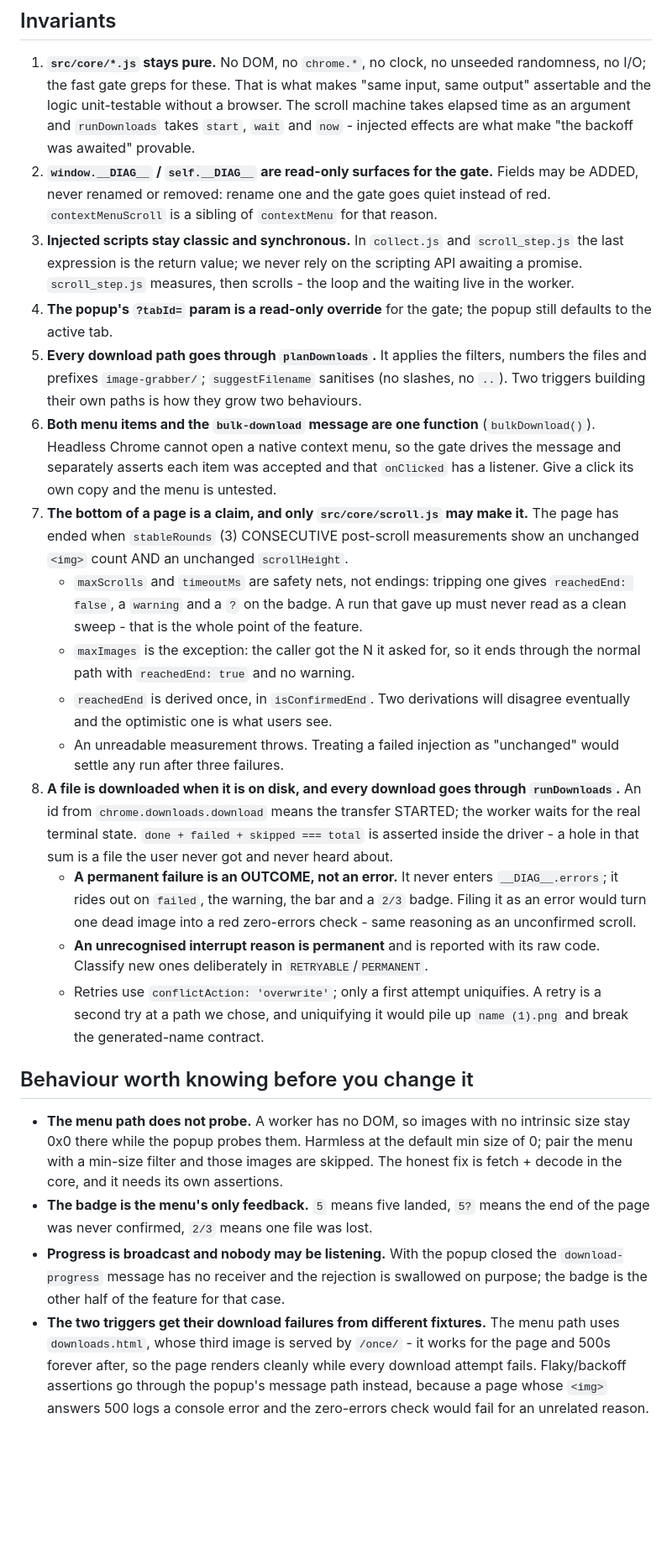
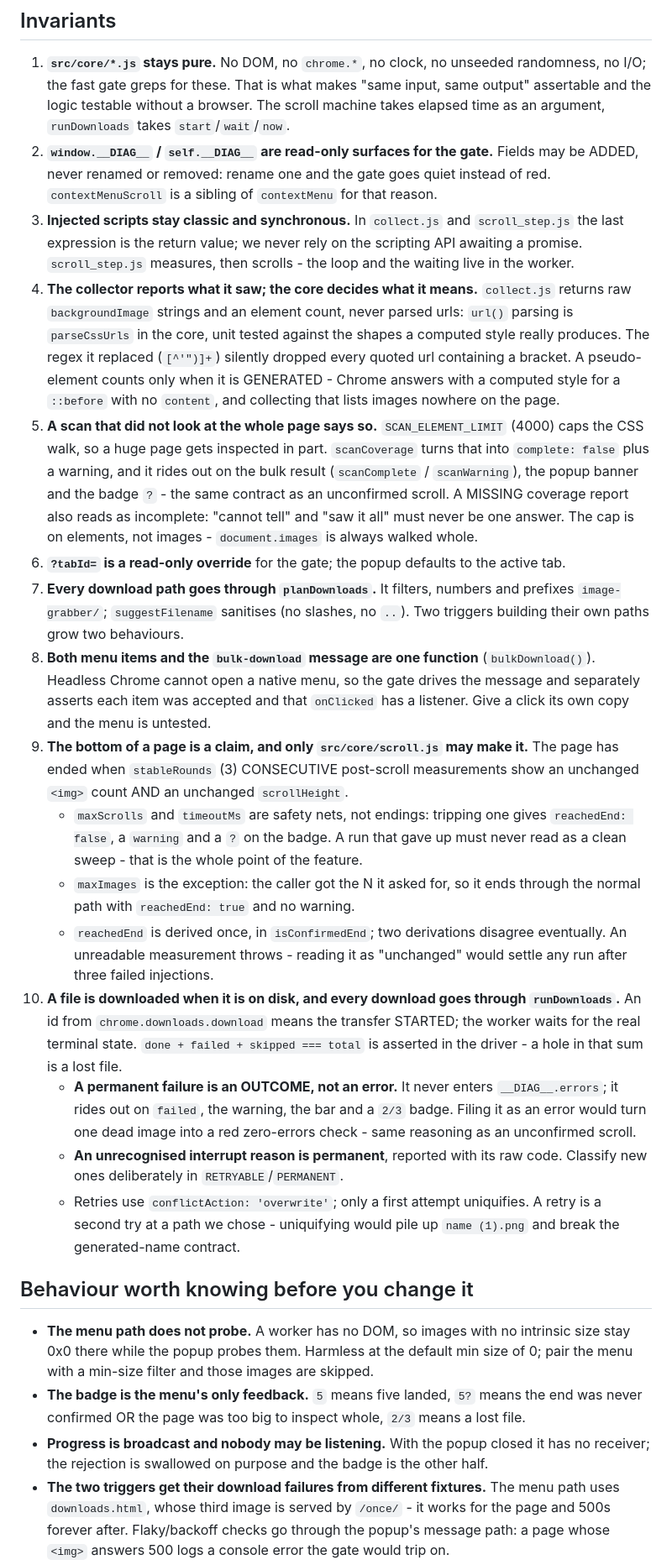
Before and after one commit to supercubegame/image-grabber, a Markdown page: AGENTS.md, the part around one of its changes. Shown at 84% size. GitHub-like rendering; blank space fills up the shorter version.

Commit message:
rules: two new invariants (collector reports / core decides, and a partial scan says so) and a trim back to 199 lines

```diff
--- a/AGENTS.md
+++ b/AGENTS.md
@@ -41,9 +39,8 @@ before writing a report.
 
 1. **`src/core/*.js` stays pure.** No DOM, no `chrome.*`, no clock, no unseeded
    randomness, no I/O; the fast gate greps for these. That is what makes "same input,
-   same output" assertable and the logic unit-testable without a browser. The scroll
-   machine takes elapsed time as an argument and `runDownloads` takes `start`, `wait`
-   and `now` - injected effects are what make "the backoff was awaited" provable.
+   same output" assertable and the logic testable without a browser. The scroll machine
+   takes elapsed time as an argument, `runDownloads` takes `start`/`wait`/`now`.
 2. **`window.__DIAG__` / `self.__DIAG__` are read-only surfaces for the gate.** Fields
    may be ADDED, never renamed or removed: rename one and the gate goes quiet instead
    of red. `contextMenuScroll` is a sibling of `contextMenu` for that reason.
@@ -51,17 +48,30 @@ before writing a report.
    `scroll_step.js` the last expression is the return value; we never rely on the
    scripting API awaiting a promise. `scroll_step.js` measures, then scrolls - the
    loop and the waiting live in the worker.
-4. **The popup's `?tabId=` param is a read-only override** for the gate; the popup
-   still defaults to the active tab.
-5. **Every download path goes through `planDownloads`.** It applies the filters,
-   numbers the files and prefixes `image-grabber/`; `suggestFilename` sanitises (no
-   slashes, no `..`). Two triggers building their own paths is how they grow two
-   behaviours.
-6. **Both menu items and the `bulk-download` message are one function**
-   (`bulkDownload()`). Headless Chrome cannot open a native context menu, so the gate
-   drives the message and separately asserts each item was accepted and that
-   `onClicked` has a listener. Give a click its own copy and the menu is untested.
-7. **The bottom of a page is a claim, and only `src/core/scroll.js` may make it.** The
+4. **The collector reports what it saw; the core decides what it means.** `collect.js`
+   returns raw `backgroundImage` strings and an element count, never parsed urls:
+   `url()` parsing is `parseCssUrls` in the core, unit tested against the shapes a
+   computed style really produces. The regex it replaced (`[^'")]+`) silently dropped
+   every quoted url containing a bracket. A pseudo-element counts only when it is
+   GENERATED - Chrome answers with a computed style for a `::before` with no
+   `content`, and collecting that lists images nowhere on the page.
+5. **A scan that did not look at the whole page says so.** `SCAN_ELEMENT_LIMIT` (4000)
+   caps the CSS walk, so a huge page gets inspected in part. `scanCoverage` turns that
+   into `complete: false` plus a warning, and it rides out on the bulk result
+   (`scanComplete` / `scanWarning`), the popup banner and the badge `?` - the same
+   contract as an unconfirmed scroll. A MISSING coverage report also reads as
+   incomplete: "cannot tell" and "saw it all" must never be one answer. The cap is on
+   elements, not images - `document.images` is always walked whole.
+6. **`?tabId=` is a read-only override** for the gate; the popup defaults to the
+   active tab.
+7. **Every download path goes through `planDownloads`.** It filters, numbers and
+   prefixes `image-grabber/`; `suggestFilename` sanitises (no slashes, no `..`). Two
+   triggers building their own paths grow two behaviours.
+8. **Both menu items and the `bulk-download` message are one function**
+   (`bulkDownload()`). Headless Chrome cannot open a native menu, so the gate drives
+   the message and separately asserts each item was accepted and that `onClicked` has
+   a listener. Give a click its own copy and the menu is untested.
+9. **The bottom of a page is a claim, and only `src/core/scroll.js` may make it.** The
    page has ended when `stableRounds` (3) CONSECUTIVE post-scroll measurements show an
    unchanged `<img>` count AND an unchanged `scrollHeight`.
    - `maxScrolls` and `timeoutMs` are safety nets, not endings: tripping one gives
@@ -69,40 +79,34 @@ before writing a report.
      never read as a clean sweep - that is the whole point of the feature.
    - `maxImages` is the exception: the caller got the N it asked for, so it ends
      through the normal path with `reachedEnd: true` and no warning.
-   - `reachedEnd` is derived once, in `isConfirmedEnd`. Two derivations will disagree
-     eventually and the optimistic one is what users see.
-   - An unreadable measurement throws. Treating a failed injection as "unchanged"
-     would settle any run after three failures.
-8. **A file is downloaded when it is on disk, and every download goes through
-   `runDownloads`.** An id from `chrome.downloads.download` means the transfer
-   STARTED; the worker waits for the real terminal state. `done + failed + skipped ===
-   total` is asserted inside the driver - a hole in that sum is a file the user never
-   got and never heard about.
-   - **A permanent failure is an OUTCOME, not an error.** It never enters
-     `__DIAG__.errors`; it rides out on `failed`, the warning, the bar and a `2/3`
-     badge. Filing it as an error would turn one dead image into a red zero-errors
-     check - same reasoning as an unconfirmed scroll.
-   - **An unrecognised interrupt reason is permanent** and is reported with its raw
-     code. Classify new ones deliberately in `RETRYABLE`/`PERMANENT`.
-   - Retries use `conflictAction: 'overwrite'`; only a first attempt uniquifies. A
-     retry is a second try at a path we chose, and uniquifying it would pile up
-     `name (1).png` and break the generated-name contract.
+   - `reachedEnd` is derived once, in `isConfirmedEnd`; two derivations disagree
+     eventually. An unreadable measurement throws - reading it as "unchanged" would
+     settle any run after three failed injections.
+10. **A file is downloaded when it is on disk, and every download goes through
+    `runDownloads`.** An id from `chrome.downloads.download` means the transfer
+    STARTED; the worker waits for the real terminal state. `done + failed + skipped
+    === total` is asserted in the driver - a hole in that sum is a lost file.
+    - **A permanent failure is an OUTCOME, not an error.** It never enters
+      `__DIAG__.errors`; it rides out on `failed`, the warning, the bar and a `2/3`
+      badge. Filing it as an error would turn one dead image into a red zero-errors
+      check - same reasoning as an unconfirmed scroll.
+    - **An unrecognised interrupt reason is permanent**, reported with its raw code.
+      Classify new ones deliberately in `RETRYABLE`/`PERMANENT`.
+    - Retries use `conflictAction: 'overwrite'`; only a first attempt uniquifies. A
+      retry is a second try at a path we chose - uniquifying would pile up
+      `name (1).png` and break the generated-name contract.
 
 ## Behaviour worth knowing before you change it
 
 - **The menu path does not probe.** A worker has no DOM, so images with no intrinsic
   size stay 0x0 there while the popup probes them. Harmless at the default min size of
-  0; pair the menu with a min-size filter and those images are skipped. The honest fix
-  is fetch + decode in the core, and it needs its own assertions.
+  0; pair the menu with a min-size filter and those images are skipped.
 - **The badge is the menu's only feedback.** `5` means five landed, `5?` means the end
-  of the page was never confirmed, `2/3` means one file was lost.
-- **Progress is broadcast and nobody may be listening.** With the popup closed the
-  `download-progress` message has no receiver and the rejection is swallowed on
-  purpose; the badge is the other half of the feature for that case.
+  was never confirmed OR the page was too big to inspect whole, `2/3` means a lost file.
+- **Progress is broadcast and nobody may be listening.** With the popup closed it has
+  no receiver; the rejection is swallowed on purpose and the badge is the other half.
 - **The two triggers get their download failures from different fixtures.** The menu
   path uses `downloads.html`, whose third image is served by `/once/` - it works for
-  the page and 500s forever after, so the page renders cleanly while every download
-  attempt fails. Flaky/backoff assertions go through the popup's message path instead,
-  because a page whose `<img>` answers 500 logs a console error and the zero-errors
-  check would fail for an unrelated reason.
+  the page and 500s forever after. Flaky/backoff checks go through the popup's message
+  path: a page whose `<img>` answers 500 logs a console error the gate would trip on.
 - **A stalled page is indistinguishable from a finished one, and we do not pretend
```
Also changed, not shown: other parts of AGENTS.md (+43 -49 lines), CLAUDE.md (+91 -91 lines).
